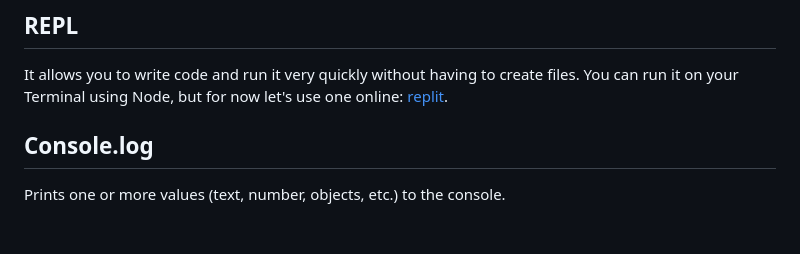
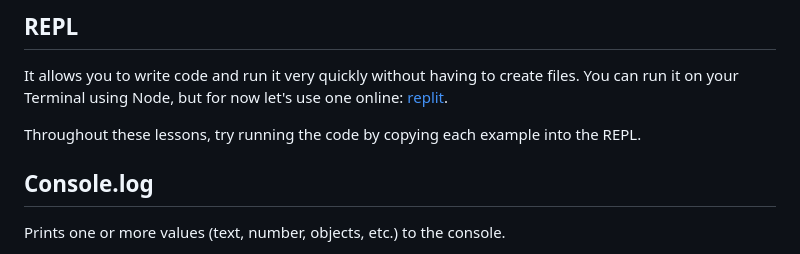
Before and after one commit to k3ntako/High-School-Internship, a Markdown page: 4-javascript/1-comments-variables-types.md, the part around the change. Rendered like a GitHub page; blank space fills up the shorter version.

Commit message:
Update instructions

```diff
--- a/4-javascript/1-comments-variables-types.md
+++ b/4-javascript/1-comments-variables-types.md
@@ -3,6 +3,8 @@
 ## REPL
 
 It allows you to write code and run it very quickly without having to create files. You can run it on your Terminal using Node, but for now let's use one online: [replit](https://replit.com/languages/javascript).
+
+Throughout these lessons, try running the code by copying each example into the REPL.
 
 ## Console.log
 
```
